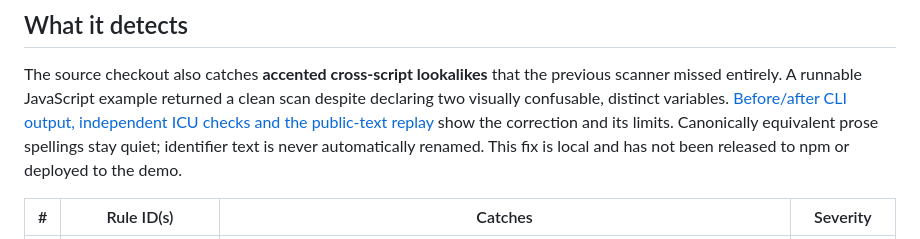
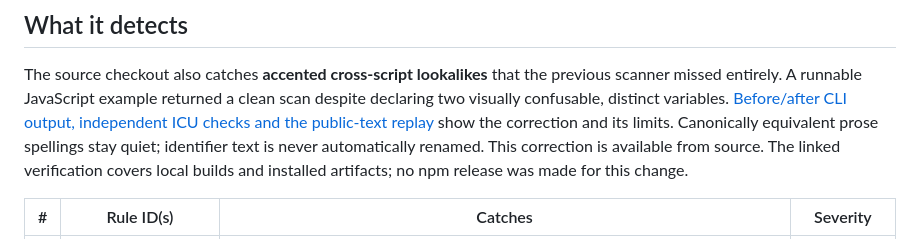
Before and after one commit to antonsoo/ghostchars, a Markdown page: README.md, the part around the change. GitHub-like rendering.

Commit message:
docs: distinguish source availability from package verification

```diff
--- a/README.md
+++ b/README.md
@@ -58,8 +58,9 @@ previous scanner missed entirely. A runnable JavaScript example returned a
 clean scan despite declaring two visually confusable, distinct variables.
 [Before/after CLI output, independent ICU checks and the public-text replay](studies/canonical-confusables/README.md)
 show the correction and its limits. Canonically equivalent prose spellings
-stay quiet; identifier text is never automatically renamed. This fix is local
-and has not been released to npm or deployed to the demo.
+stay quiet; identifier text is never automatically renamed. This correction
+is available from source. The linked verification covers local builds and
+installed artifacts; no npm release was made for this change.
 
 | # | Rule ID(s) | Catches | Severity |
 |---|---|---|---|
```
Also changed, not shown: studies/canonical-confusables/README.md (+3 -2 lines).
